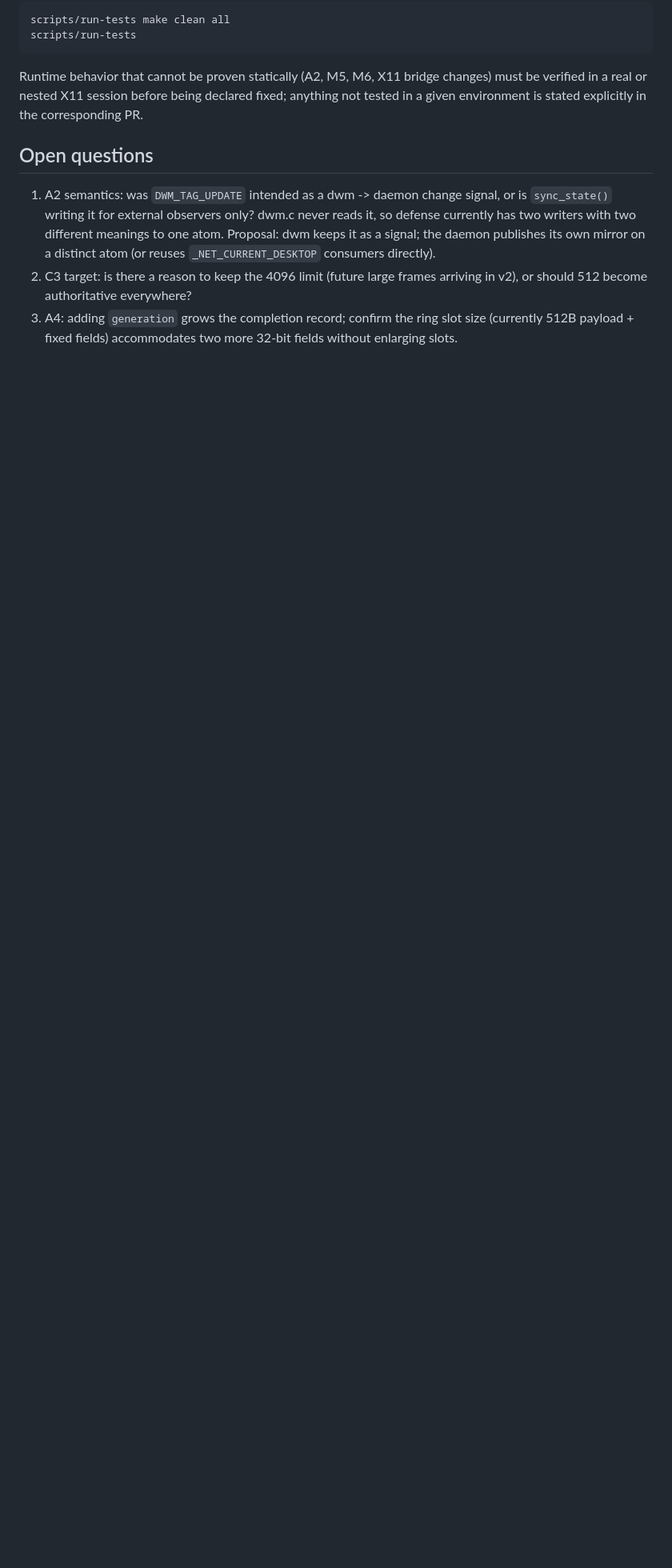
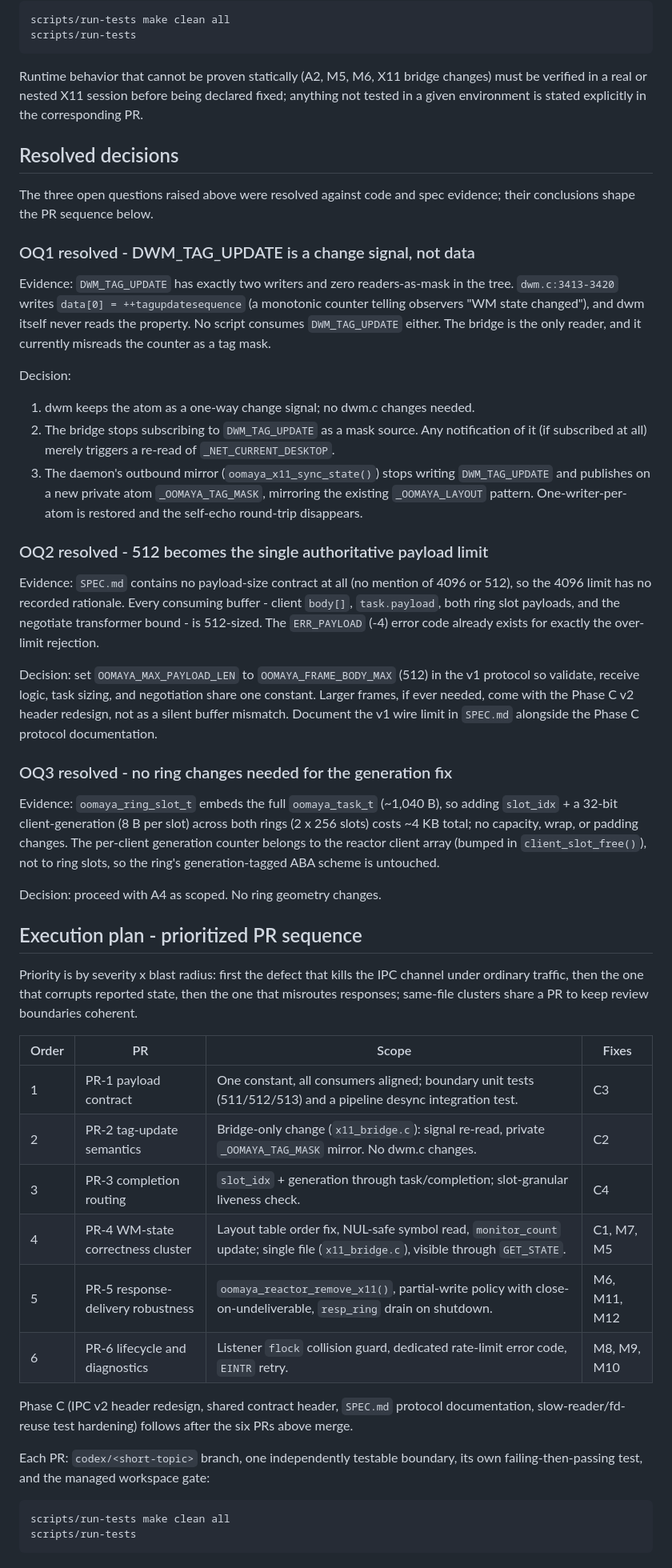
Before and after one commit to oomaya/dwm-oomaya, a Markdown page: docs/DAEMON-IMPROVEMENT-PLAN.md, the part around one of its changes. Shown at 80% size. Rendered like a GitHub page; blank space fills up the shorter version.

Commit message:
docs: resolve daemon plan open questions and sequence PR execution
OQ1: DWM_TAG_UPDATE is a one-way dwm->observers change signal (sequence
counter, dwm.c:3413-3420); the bridge stops reading it as a mask switch
to re-reading _NET_CURRENT_DESKTOP, and publishes its outbound mirror on
a new private _OOMAYA_TAG_MASK atom. One writer per atom is restored.

OQ2: no SPEC.md contract supports 4096; all consumer buffers are 512-sized
and ERR_PAYLOAD already exists. 512 (OOMAYA_FRAME_BODY_MAX) becomes the
single authoritative v1 payload limit everywhere.

OQ3: adding slot_idx + client generation costs ~4 KB across both rings;
slot embeds the full task so no ring geometry changes. A4 scoped as is.

Adds a prioritized six-PR execution sequence (C3, C2, C4, then same-file
clusters) with per-PR test and gate requirements.

````diff
--- a/docs/DAEMON-IMPROVEMENT-PLAN.md
+++ b/docs/DAEMON-IMPROVEMENT-PLAN.md
@@ -116,16 +118,79 @@ changes) must be verified in a real or nested X11 session before being
 declared fixed; anything not tested in a given environment is stated
 explicitly in the corresponding PR.
 
-## Open questions
+## Resolved decisions
 
-1. A2 semantics: was `DWM_TAG_UPDATE` intended as a dwm -> daemon change
-   signal, or is `sync_state()` writing it for external observers only?
-   dwm.c never reads it, so defense currently has two writers with two
-   different meanings to one atom. Proposal: dwm keeps it as a signal;
-   the daemon publishes its own mirror on a distinct atom (or reuses
-   `_NET_CURRENT_DESKTOP` consumers directly).
-2. C3 target: is there a reason to keep the 4096 limit (future large
-   frames arriving in v2), or should 512 become authoritative everywhere?
-3. A4: adding `generation` grows the completion record; confirm the ring
-   slot size (currently 512B payload + fixed fields) accommodates two more
-   32-bit fields without enlarging slots.
+The three open questions raised above were resolved against code and spec
+evidence; their conclusions shape the PR sequence below.
+
+### OQ1 resolved - DWM_TAG_UPDATE is a change signal, not data
+
+Evidence: `DWM_TAG_UPDATE` has exactly two writers and zero readers-as-mask
+in the tree. `dwm.c:3413-3420` writes `data[0] = ++tagupdatesequence` (a
+monotonic counter telling observers "WM state changed"), and dwm itself never
+reads the property. No script consumes `DWM_TAG_UPDATE` either. The bridge is
+the only reader, and it currently misreads the counter as a tag mask.
+
+Decision:
+
+1. dwm keeps the atom as a one-way change signal; no dwm.c changes needed.
+2. The bridge stops subscribing to `DWM_TAG_UPDATE` as a mask source. Any
+   notification of it (if subscribed at all) merely triggers a re-read of
+   `_NET_CURRENT_DESKTOP`.
+3. The daemon's outbound mirror (`oomaya_x11_sync_state()`) stops writing
+   `DWM_TAG_UPDATE` and publishes on a new private atom `_OOMAYA_TAG_MASK`,
+   mirroring the existing `_OOMAYA_LAYOUT` pattern. One-writer-per-atom is
+   restored and the self-echo round-trip disappears.
+
+### OQ2 resolved - 512 becomes the single authoritative payload limit
+
+Evidence: `SPEC.md` contains no payload-size contract at all (no mention of
+4096 or 512), so the 4096 limit has no recorded rationale. Every consuming
+buffer - client `body[]`, `task.payload`, both ring slot payloads, and the
+negotiate transformer bound - is 512-sized. The `ERR_PAYLOAD` (-4) error code
+already exists for exactly the over-limit rejection.
+
+Decision: set `OOMAYA_MAX_PAYLOAD_LEN` to `OOMAYA_FRAME_BODY_MAX` (512) in
+the v1 protocol so validate, receive logic, task sizing, and negotiation
+share one constant. Larger frames, if ever needed, come with the Phase C v2
+header redesign, not as a silent buffer mismatch. Document the v1 wire limit
+in `SPEC.md` alongside the Phase C protocol documentation.
+
+### OQ3 resolved - no ring changes needed for the generation fix
+
+Evidence: `oomaya_ring_slot_t` embeds the full `oomaya_task_t` (~1,040 B), so
+adding `slot_idx` + a 32-bit client-generation (8 B per slot) across both
+rings (2 x 256 slots) costs ~4 KB total; no capacity, wrap, or padding
+changes. The per-client generation counter belongs to the reactor client
+array (bumped in `client_slot_free()`), not to ring slots, so the ring's
+generation-tagged ABA scheme is untouched.
+
+Decision: proceed with A4 as scoped. No ring geometry changes.
+
+## Execution plan - prioritized PR sequence
+
+Priority is by severity x blast radius: first the defect that kills the IPC
+channel under ordinary traffic, then the one that corrupts reported state,
+then the one that misroutes responses; same-file clusters share a PR to keep
+review boundaries coherent.
+
+| Order | PR | Scope | Fixes |
+|-------|----|-------|-------|
+| 1 | PR-1 payload contract | One constant, all consumers aligned; boundary unit tests (511/512/513) and a pipeline desync integration test. | C3 |
+| 2 | PR-2 tag-update semantics | Bridge-only change (`x11_bridge.c`): signal re-read, private `_OOMAYA_TAG_MASK` mirror. No dwm.c changes. | C2 |
+| 3 | PR-3 completion routing | `slot_idx` + generation through task/completion; slot-granular liveness check. | C4 |
+| 4 | PR-4 WM-state correctness cluster | Layout table order fix, NUL-safe symbol read, `monitor_count` update; single file (`x11_bridge.c`), visible through `GET_STATE`. | C1, M7, M5 |
+| 5 | PR-5 response-delivery robustness | `oomaya_reactor_remove_x11()`, partial-write policy with close-on-undeliverable, `resp_ring` drain on shutdown. | M6, M11, M12 |
+| 6 | PR-6 lifecycle and diagnostics | Listener `flock` collision guard, dedicated rate-limit error code, `EINTR` retry. | M8, M9, M10 |
+
+Phase C (IPC v2 header redesign, shared contract header, `SPEC.md`
+protocol documentation, slow-reader/fd-reuse test hardening) follows after
+the six PRs above merge.
+
+Each PR: `codex/<short-topic>` branch, one independently testable boundary,
+its own failing-then-passing test, and the managed workspace gate:
+
+```sh
+scripts/run-tests make clean all
+scripts/run-tests
+```
````
Also changed, not shown: other parts of docs/DAEMON-IMPROVEMENT-PLAN.md (+4 -2 lines).
